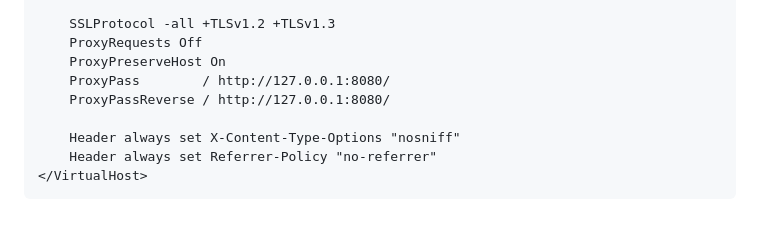
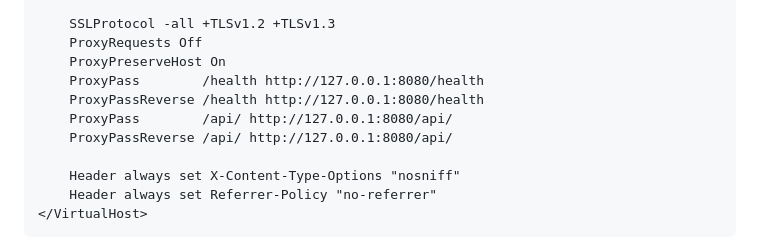
Before and after one commit to bartoszruta26-droid/Hive_monitor, a Markdown page: docs/ANDROID_TLS_DEPLOYMENT.md, the part around the change. Drawn GitHub-style; blank space fills up the shorter version.

Commit message:
docs(android): scope TLS proxy to collector API routes

```diff
--- a/docs/ANDROID_TLS_DEPLOYMENT.md
+++ b/docs/ANDROID_TLS_DEPLOYMENT.md
@@ -33,8 +33,10 @@ Przykład szkieletu (uzupełnij ścieżki certyfikatu i domenę):
     SSLProtocol -all +TLSv1.2 +TLSv1.3
     ProxyRequests Off
     ProxyPreserveHost On
-    ProxyPass        / http://127.0.0.1:8080/
-    ProxyPassReverse / http://127.0.0.1:8080/
+    ProxyPass        /health http://127.0.0.1:8080/health
+    ProxyPassReverse /health http://127.0.0.1:8080/health
+    ProxyPass        /api/ http://127.0.0.1:8080/api/
+    ProxyPassReverse /api/ http://127.0.0.1:8080/api/
 
     Header always set X-Content-Type-Options "nosniff"
     Header always set Referrer-Policy "no-referrer"
```
